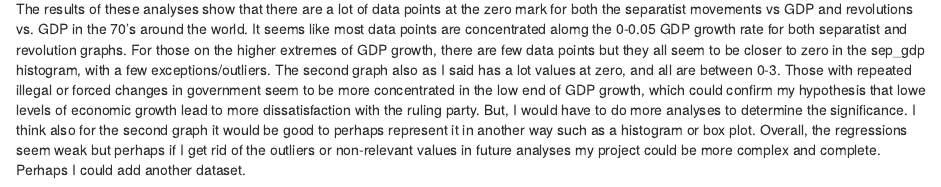
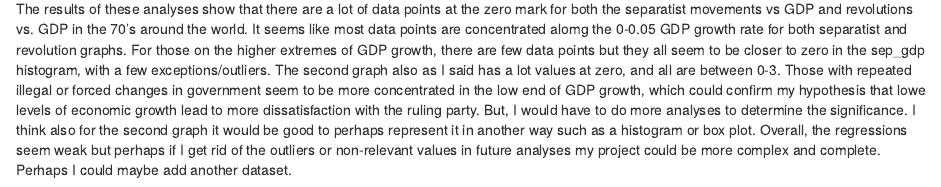
Before and after one commit to inesdlm/gov50-final-project, an R Markdown document (index.Rmd): the page in a window 1100 px wide, from 2760 px down. Rendered offline with R 4.5, knitr and Pandoc, with nearby package versions; drawn as R Markdown's standard HTML page in place of the format the file asks for.

Commit message:
Updated Webpage pls

````diff
--- a/index.Rmd
+++ b/index.Rmd
@@ -49,4 +49,4 @@ rev_gdp
 
 ```
 
-The results of these analyses show that there are a lot of data points at the zero mark for both the separatist movements vs GDP and revolutions vs. GDP in the 70's around the world.  It seems like most data points are concentrated alomg the 0-0.05 GDP growth rate for both separatist and revolution graphs. For those on the higher extremes of GDP growth, there are few data points but they all seem to be closer to zero in the sep_gdp histogram, with a few exceptions/outliers. The second graph also as I said has a lot values at zero, and all are between 0-3. Those with repeated illegal or forced changes in government seem to be more concentrated in the low end of GDP growth, which could confirm my hypothesis that lowe levels of economic growth lead to more dissatisfaction with the ruling party. But, I would have to do more analyses to determine the significance. I think also for the second graph it would be good to perhaps represent it in another way such as a histogram or box plot. Overall, the regressions seem weak but perhaps if I get rid of the outliers or non-relevant values in future analyses my project could be more complex and complete. Perhaps I could add another dataset.
+The results of these analyses show that there are a lot of data points at the zero mark for both the separatist movements vs GDP and revolutions vs. GDP in the 70's around the world.  It seems like most data points are concentrated alomg the 0-0.05 GDP growth rate for both separatist and revolution graphs. For those on the higher extremes of GDP growth, there are few data points but they all seem to be closer to zero in the sep_gdp histogram, with a few exceptions/outliers. The second graph also as I said has a lot values at zero, and all are between 0-3. Those with repeated illegal or forced changes in government seem to be more concentrated in the low end of GDP growth, which could confirm my hypothesis that lowe levels of economic growth lead to more dissatisfaction with the ruling party. But, I would have to do more analyses to determine the significance. I think also for the second graph it would be good to perhaps represent it in another way such as a histogram or box plot. Overall, the regressions seem weak but perhaps if I get rid of the outliers or non-relevant values in future analyses my project could be more complex and complete. Perhaps I could maybe add another dataset.
````
Also changed, not shown: index.html, 1 other file.
